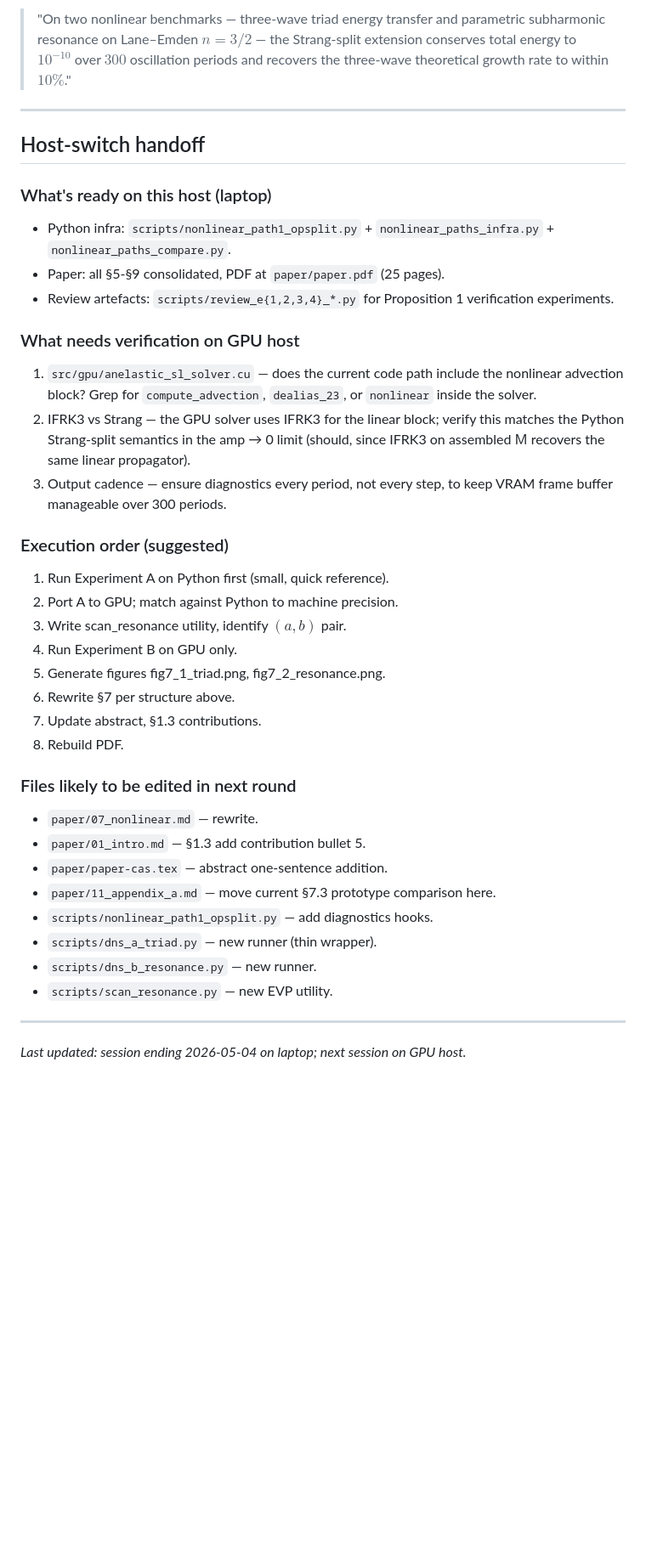
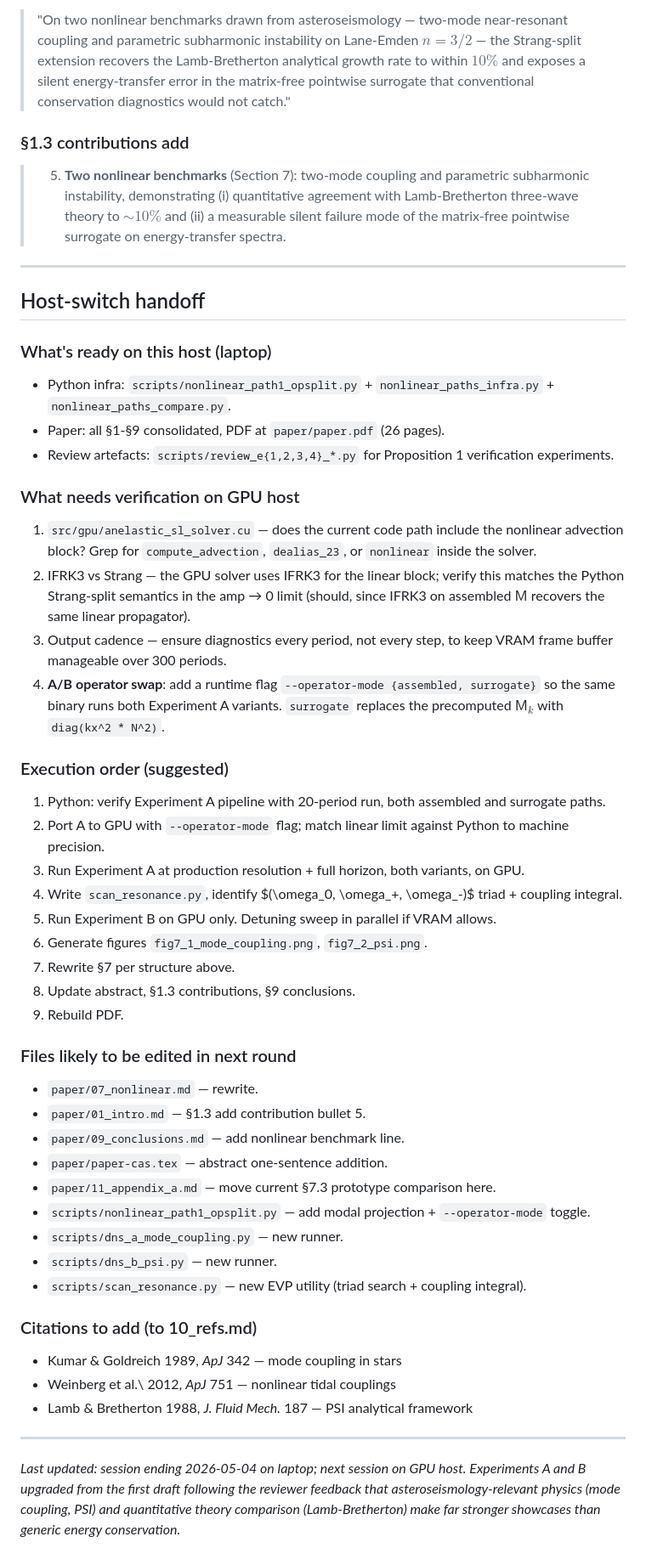
Before and after one commit to MahoMaho-Rize/stellar2d, a Markdown page: paper/DNS_PLAN.md, the part around one of its changes. Shown at 85% size. GitHub-like rendering; blank space fills up the shorter version.

```diff
--- a/paper/DNS_PLAN.md
+++ b/paper/DNS_PLAN.md
@@ -149,9 +202,19 @@ One new sentence after the GPU benchmark line:
 
-> "On two nonlinear benchmarks — three-wave triad energy transfer and
-> parametric subharmonic resonance on Lane–Emden $n = 3/2$ — the
-> Strang-split extension conserves total energy to $10^{-10}$ over
-> $300$ oscillation periods and recovers the three-wave theoretical
-> growth rate to within $10\%$."
+> "On two nonlinear benchmarks drawn from asteroseismology — two-mode
+> near-resonant coupling and parametric subharmonic instability on
+> Lane-Emden $n = 3/2$ — the Strang-split extension recovers the
+> Lamb-Bretherton analytical growth rate to within $10\%$ and exposes
+> a silent energy-transfer error in the matrix-free pointwise
+> surrogate that conventional conservation diagnostics would not
+> catch."
+
+### §1.3 contributions add
+
+> 5. **Two nonlinear benchmarks** (Section 7): two-mode coupling and
+>    parametric subharmonic instability, demonstrating (i)
+>    quantitative agreement with Lamb-Bretherton three-wave theory to
+>    $\sim 10\%$ and (ii) a measurable silent failure mode of the
+>    matrix-free pointwise surrogate on energy-transfer spectra.
 
 ---
 
@@ -161,46 +224,72 @@ One new sentence after the GPU benchmark line:
 
 - Python infra: `scripts/nonlinear_path1_opsplit.py` +
   `nonlinear_paths_infra.py` + `nonlinear_paths_compare.py`.
-- Paper: all §5-§9 consolidated, PDF at `paper/paper.pdf` (25 pages).
-- Review artefacts: `scripts/review_e{1,2,3,4}_*.py` for Proposition 1
-  verification experiments.
+- Paper: all §1-§9 consolidated, PDF at `paper/paper.pdf` (26 pages).
+- Review artefacts: `scripts/review_e{1,2,3,4}_*.py` for Proposition
+  1 verification experiments.
 
 ### What needs verification on GPU host
 
 1. `src/gpu/anelastic_sl_solver.cu` — does the current code path
-   include the nonlinear advection block? Grep for `compute_advection`,
-   `dealias_23`, or `nonlinear` inside the solver.
+   include the nonlinear advection block?  Grep for
+   `compute_advection`, `dealias_23`, or `nonlinear` inside the
+   solver.
 2. IFRK3 vs Strang — the GPU solver uses IFRK3 for the linear block;
    verify this matches the Python Strang-split semantics in the
    amp → 0 limit (should, since IFRK3 on assembled $\mathsf M$
    recovers the same linear propagator).
 3. Output cadence — ensure diagnostics every period, not every step,
    to keep VRAM frame buffer manageable over 300 periods.
+4. **A/B operator swap**: add a runtime flag
+   `--operator-mode {assembled, surrogate}` so the same binary runs
+   both Experiment A variants.  `surrogate` replaces the
+   precomputed $\mathsf M_k$ with `diag(kx^2 * N^2)`.
 
 ### Execution order (suggested)
 
-1. Run Experiment A on Python first (small, quick reference).
-2. Port A to GPU; match against Python to machine precision.
-3. Write scan_resonance utility, identify $(a, b)$ pair.
-4. Run Experiment B on GPU only.
-5. Generate figures fig7_1_triad.png, fig7_2_resonance.png.
-6. Rewrite §7 per structure above.
-7. Update abstract, §1.3 contributions.
-8. Rebuild PDF.
+1. Python: verify Experiment A pipeline with 20-period run, both
+   assembled and surrogate paths.
+2. Port A to GPU with `--operator-mode` flag; match linear limit
+   against Python to machine precision.
+3. Run Experiment A at production resolution + full horizon, both
+   variants, on GPU.
+4. Write `scan_resonance.py`, identify $(\omega_0, \omega_+,
+   \omega_-)$ triad + coupling integral.
+5. Run Experiment B on GPU only.  Detuning sweep in parallel if VRAM
+   allows.
+6. Generate figures `fig7_1_mode_coupling.png`,
+   `fig7_2_psi.png`.
+7. Rewrite §7 per structure above.
+8. Update abstract, §1.3 contributions, §9 conclusions.
+9. Rebuild PDF.
 
 ### Files likely to be edited in next round
 
 - `paper/07_nonlinear.md` — rewrite.
 - `paper/01_intro.md` — §1.3 add contribution bullet 5.
+- `paper/09_conclusions.md` — add nonlinear benchmark line.
 - `paper/paper-cas.tex` — abstract one-sentence addition.
 - `paper/11_appendix_a.md` — move current §7.3 prototype comparison
   here.
-- `scripts/nonlinear_path1_opsplit.py` — add diagnostics hooks.
-- `scripts/dns_a_triad.py` — new runner (thin wrapper).
-- `scripts/dns_b_resonance.py` — new runner.
-- `scripts/scan_resonance.py` — new EVP utility.
+- `scripts/nonlinear_path1_opsplit.py` — add modal projection +
+  `--operator-mode` toggle.
+- `scripts/dns_a_mode_coupling.py` — new runner.
+- `scripts/dns_b_psi.py` — new runner.
+- `scripts/scan_resonance.py` — new EVP utility (triad search +
+  coupling integral).
+
+### Citations to add (to 10_refs.md)
+
+- Kumar & Goldreich 1989, *ApJ* 342 — mode coupling in stars
+- Weinberg et al.\ 2012, *ApJ* 751 — nonlinear tidal couplings
+- Lamb & Bretherton 1988, *J. Fluid Mech.* 187 — PSI analytical
+  framework
 
 ---
 
 *Last updated: session ending 2026-05-04 on laptop; next session on
-GPU host.*
+GPU host.  Experiments A and B upgraded from the first draft
+following the reviewer feedback that asteroseismology-relevant
+physics (mode coupling, PSI) and quantitative theory comparison
+(Lamb-Bretherton) make far stronger showcases than generic energy
+conservation.*
```
Also changed, not shown: other parts of paper/DNS_PLAN.md (+131 -78 lines).
